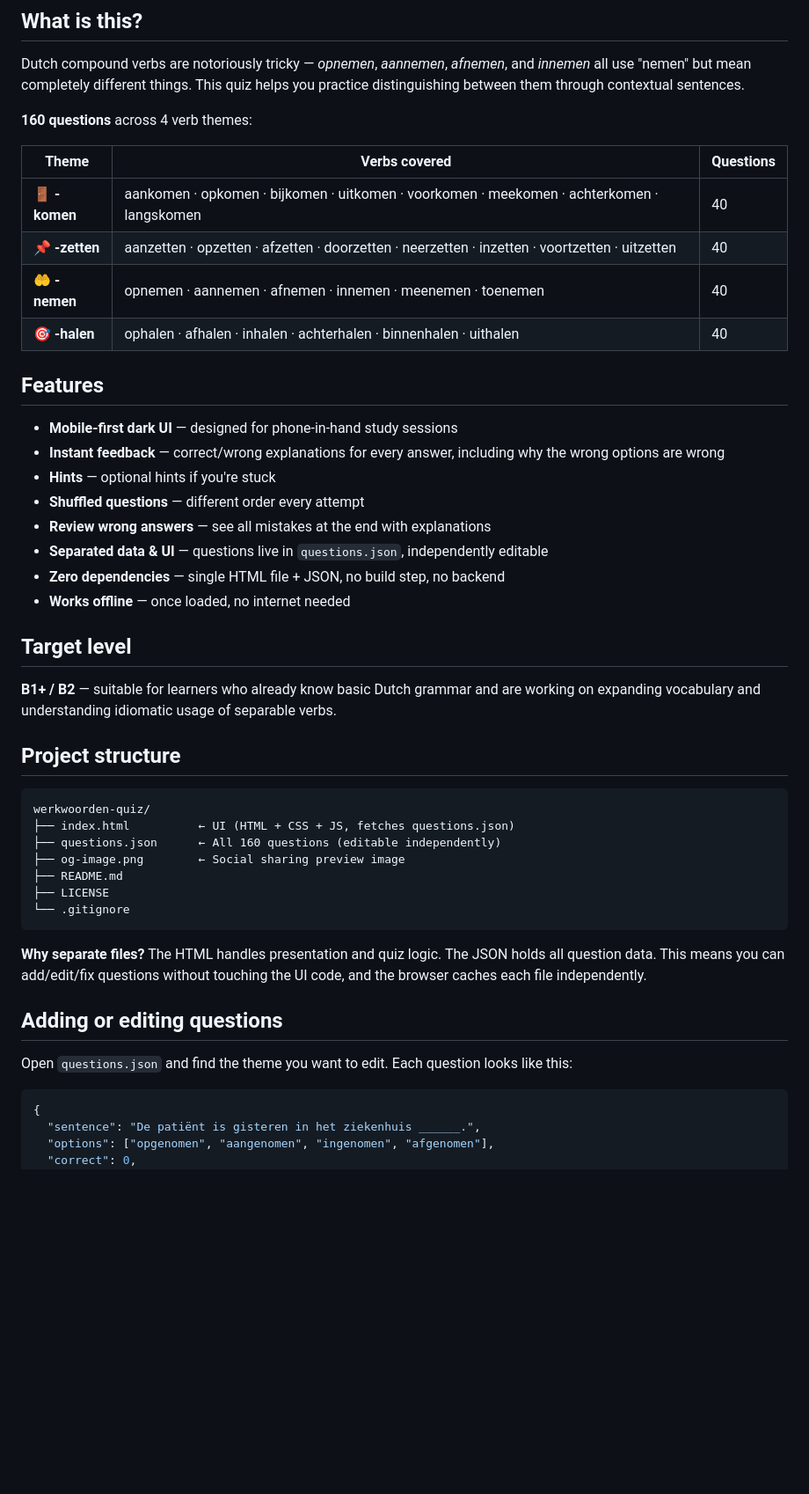
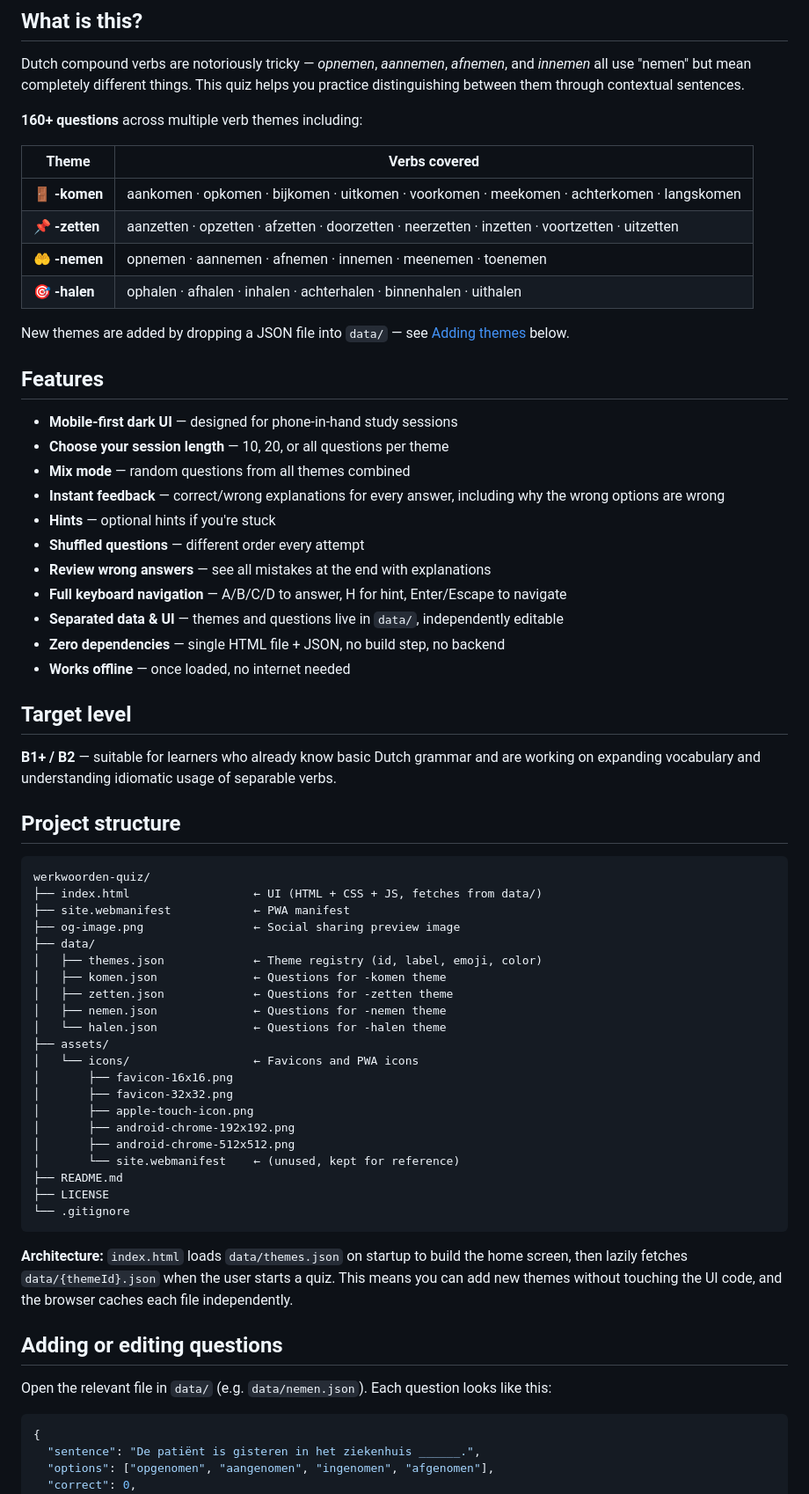
Before and after one commit to chardrizard/samengestelde-werkwoorden-quiz, a Markdown page: README.md, the part around one of its changes. Shown at 88% size. GitHub-like rendering; blank space fills up the shorter version.

Commit message:
Revise README for theme and data updates
Updated README to reflect changes in theme structure and data organization.

````diff
--- a/README.md
+++ b/README.md
@@ -12,23 +12,28 @@ A mobile-friendly multiple-choice quiz app for Dutch learners, focusing on **sam
 
 Dutch compound verbs are notoriously tricky — *opnemen*, *aannemen*, *afnemen*, and *innemen* all use "nemen" but mean completely different things. This quiz helps you practice distinguishing between them through contextual sentences.
 
-**160 questions** across 4 verb themes:
+**160+ questions** across multiple verb themes including:
 
-| Theme | Verbs covered | Questions |
-|-------|--------------|-----------|
-| 🚪 **-komen** | aankomen · opkomen · bijkomen · uitkomen · voorkomen · meekomen · achterkomen · langskomen | 40 |
-| 📌 **-zetten** | aanzetten · opzetten · afzetten · doorzetten · neerzetten · inzetten · voortzetten · uitzetten | 40 |
-| 🤲 **-nemen** | opnemen · aannemen · afnemen · innemen · meenemen · toenemen | 40 |
-| 🎯 **-halen** | ophalen · afhalen · inhalen · achterhalen · binnenhalen · uithalen | 40 |
+| Theme | Verbs covered |
+|-------|--------------|
+| 🚪 **-komen** | aankomen · opkomen · bijkomen · uitkomen · voorkomen · meekomen · achterkomen · langskomen |
+| 📌 **-zetten** | aanzetten · opzetten · afzetten · doorzetten · neerzetten · inzetten · voortzetten · uitzetten |
+| 🤲 **-nemen** | opnemen · aannemen · afnemen · innemen · meenemen · toenemen |
+| 🎯 **-halen** | ophalen · afhalen · inhalen · achterhalen · binnenhalen · uithalen |
+
+New themes are added by dropping a JSON file into `data/` — see [Adding themes](#adding-a-new-theme) below.
 
 ## Features
 
 - **Mobile-first dark UI** — designed for phone-in-hand study sessions
+- **Choose your session length** — 10, 20, or all questions per theme
+- **Mix mode** — random questions from all themes combined
 - **Instant feedback** — correct/wrong explanations for every answer, including why the wrong options are wrong
 - **Hints** — optional hints if you're stuck
 - **Shuffled questions** — different order every attempt
 - **Review wrong answers** — see all mistakes at the end with explanations
-- **Separated data & UI** — questions live in `questions.json`, independently editable
+- **Full keyboard navigation** — A/B/C/D to answer, H for hint, Enter/Escape to navigate
+- **Separated data & UI** — themes and questions live in `data/`, independently editable
 - **Zero dependencies** — single HTML file + JSON, no build step, no backend
 - **Works offline** — once loaded, no internet needed
 
@@ -40,19 +45,33 @@ Dutch compound verbs are notoriously tricky — *opnemen*, *aannemen*, *afnemen*
 
 ```
 werkwoorden-quiz/
-├── index.html          ← UI (HTML + CSS + JS, fetches questions.json)
-├── questions.json      ← All 160 questions (editable independently)
-├── og-image.png        ← Social sharing preview image
+├── index.html                  ← UI (HTML + CSS + JS, fetches from data/)
+├── site.webmanifest            ← PWA manifest
+├── og-image.png                ← Social sharing preview image
+├── data/
+│   ├── themes.json             ← Theme registry (id, label, emoji, color)
+│   ├── komen.json              ← Questions for -komen theme
+│   ├── zetten.json             ← Questions for -zetten theme
+│   ├── nemen.json              ← Questions for -nemen theme
+│   └── halen.json              ← Questions for -halen theme
+├── assets/
+│   └── icons/                  ← Favicons and PWA icons
+│       ├── favicon-16x16.png
+│       ├── favicon-32x32.png
+│       ├── apple-touch-icon.png
+│       ├── android-chrome-192x192.png
+│       ├── android-chrome-512x512.png
+│       └── site.webmanifest    ← (unused, kept for reference)
 ├── README.md
 ├── LICENSE
 └── .gitignore
 ```
 
-**Why separate files?** The HTML handles presentation and quiz logic. The JSON holds all question data. This means you can add/edit/fix questions without touching the UI code, and the browser caches each file independently.
+**Architecture:** `index.html` loads `data/themes.json` on startup to build the home screen, then lazily fetches `data/{themeId}.json` when the user starts a quiz. This means you can add new themes without touching the UI code, and the browser caches each file independently.
 
 ## Adding or editing questions
 
-Open `questions.json` and find the theme you want to edit. Each question looks like this:
+Open the relevant file in `data/` (e.g. `data/nemen.json`). Each question looks like this:
 
 ```json
 {
````
Also changed, not shown: other parts of README.md (+23 -7 lines).
